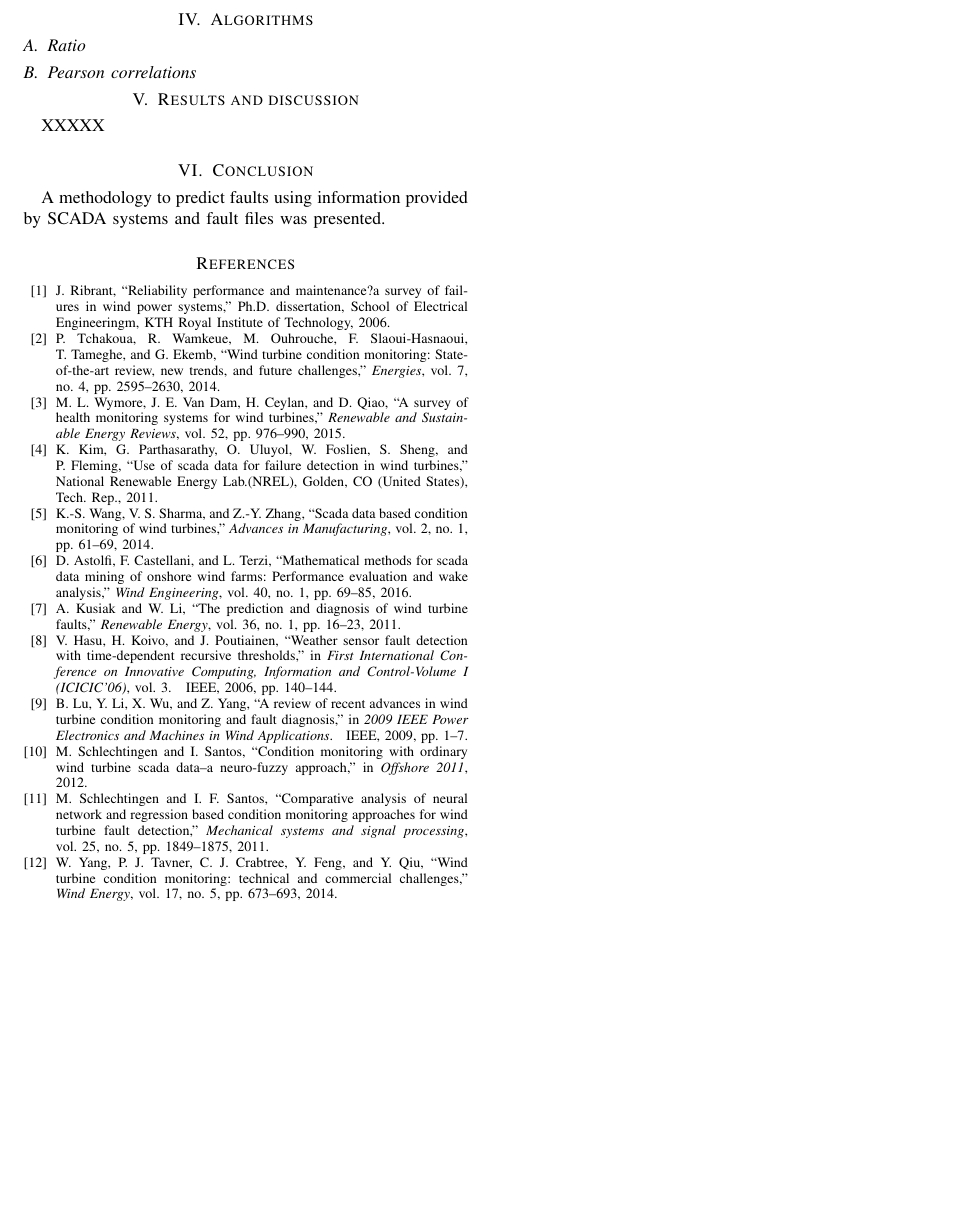
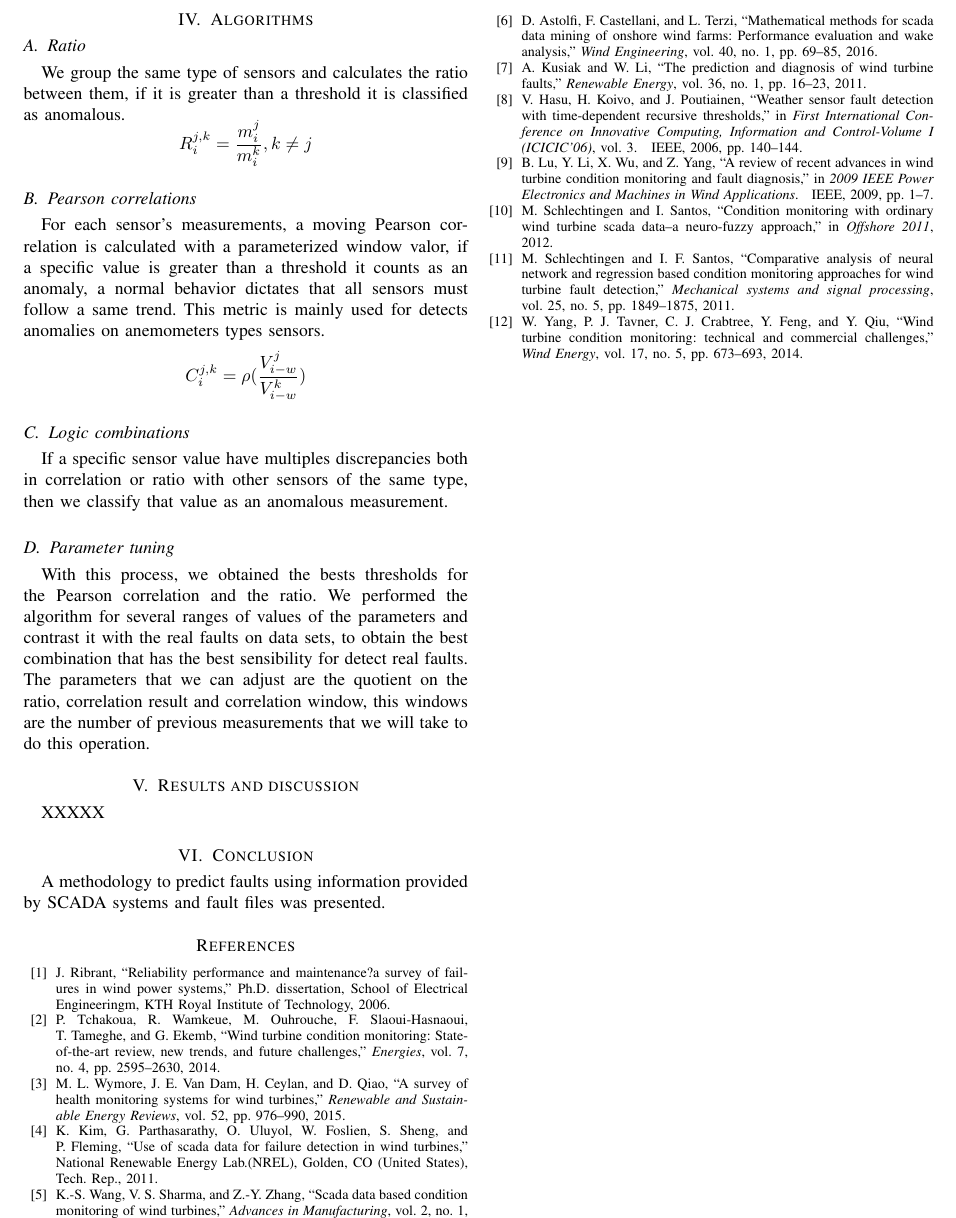
Before and after one commit to mariolarochelle/AERO, a LaTeX paper (Documents/AEROFaltDetection.tex): part of page 2 of 2, cut so that both start at the same text, the shorter picture padded with empty space. Compiled offline with pdfLaTeX; a missing font is replaced by an installed copy or a similar font; a LaTeX package or settings file that is missing is left out.

Commit message:
Redaccion de algoritmos

```diff
--- a/Documents/AEROFaltDetection.tex
+++ b/Documents/AEROFaltDetection.tex
@@ -68,7 +68,22 @@ in the anemometers .there is a large variety of mechanical faults
 
 \section{Algorithms}\label{sec:algorithms}
 \subsection{Ratio}
+We group the same type of sensors and calculates the ratio between them, if it is greater than a threshold it is classified as anomalous.
+\[ R_{i}^{j,k} = \frac{m_{i}^{j}}{m_{i}^{k}}, k \neq j \]
+
 \subsection{Pearson correlations}
+For each sensor's measurements, a moving Pearson correlation is calculated with a parameterized window valor, if a specific value is greater than a threshold it counts as an anomaly, a normal behavior dictates that all sensors must follow a same trend. This metric is mainly used for detects anomalies on anemometers types sensors.
+\[C_{i}^{j,k} = \rho(\frac{V_{i - w}^{j}}{V_{i - w}^{k}})  \]
+
+\subsection{Logic combinations}
+If a specific sensor value have multiples discrepancies both in correlation or ratio with other sensors of the same type, then we classify that value as an anomalous measurement.
+
+\subsection{Parameter tuning}
+With this process, we obtained the bests thresholds for the Pearson correlation and the ratio. We performed the algorithm for several ranges of values of the parameters and contrast it with the real faults on data sets, to obtain the best combination that has the best sensibility for detect real faults. The parameters that we can adjust are the quotient on the ratio, correlation result and correlation window, this windows are the number of previous measurements that we will take to do this operation.
+
+
+
+
 \section{Results and discussion}\label{sec:results}
 XXXXX
 \section{Conclusion}\label{sec:conclusion}
```
Also changed, not shown: Documents/AEROFaltDetection.pdf, 3 other files.
